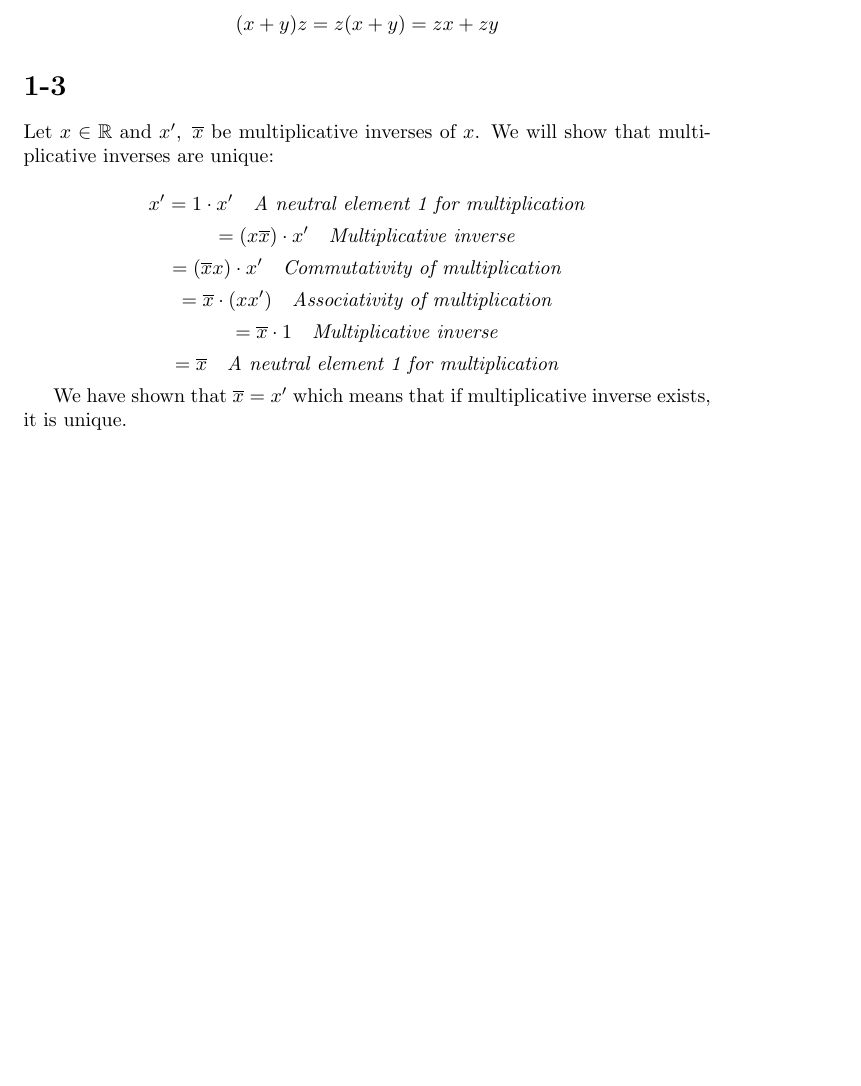
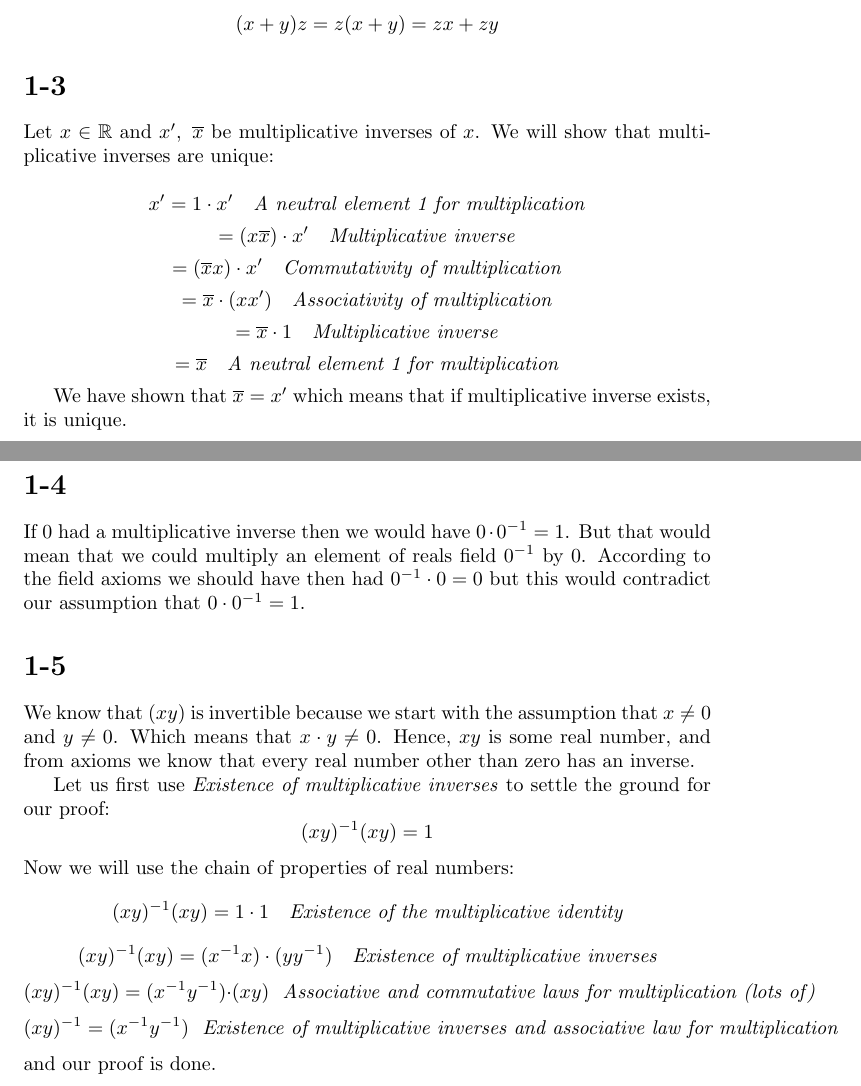
Before and after one commit to kjura/maths, a LaTeX problem sheet (schroder/exercises_chapter_1.tex): part of the page before the commit and two parts of pages 1 and 2 of 2 after it, the two joined at a grey line, cut so that both start at the same text, the shorter picture padded with empty space. Compiled offline with pdfLaTeX.

Commit message:
draft: 1-5 and 1-4

```diff
--- a/schroder/exercises_chapter_1.tex
+++ b/schroder/exercises_chapter_1.tex
@@ -83,4 +83,36 @@ We will show that multiplicative inverses are unique:
 
 We have shown that \(\overline{x} = x'\) which means that if multiplicative inverse exists, it is unique.
 
+\section*{1-4}
+
+If \(0\) had a multiplicative inverse then we would have \(0 \cdot 0^{-1} = 1\). But that
+would mean that we could multiply an element of reals field \(0^{-1}\) by \(0\). According to
+the field axioms we should have then had \(0^{-1} \cdot 0 = 0\) but this would contradict our
+assumption that \(0 \cdot 0^{-1} = 1\).
+
+\section*{1-5}
+
+We know that \((xy)\) is invertible because we start with the assumption that \(x \neq 0\) and \(y \neq 0\).
+Which means that \(x \cdot y \neq 0\). Hence, \(xy\) is some real number, and from axioms we know that
+every real number other than zero has an inverse.
+
+Let us first use \emph{Existence of multiplicative inverses} to settle the ground for our proof:
+\begin{equation*}
+	(xy)^{-1}(xy) = 1
+\end{equation*}
+Now we will use the chain of properties of real numbers:
+\begin{equation*}
+	(xy)^{-1}(xy) = 1 \cdot 1 \ \ \ \emph{Existence of the multiplicative identity}
+\end{equation*}
+\begin{equation*}
+	(xy)^{-1}(xy) = (x^{-1}x) \cdot (yy^{-1}) \ \ \ \emph{Existence of multiplicative inverses}
+\end{equation*}
+\begin{equation*}
+	(xy)^{-1}(xy) = (x^{-1}y^{-1}) \cdot (xy) \ \ \ \emph{Associative and commutative laws for multiplication (lots of)}
+\end{equation*}
+\begin{equation*}
+	(xy)^{-1} = (x^{-1}y^{-1}) \ \ \ \emph{Existence of multiplicative inverses and associative law for multiplication}
+\end{equation*}
+and our proof is done.
+
 \end{document}
```
